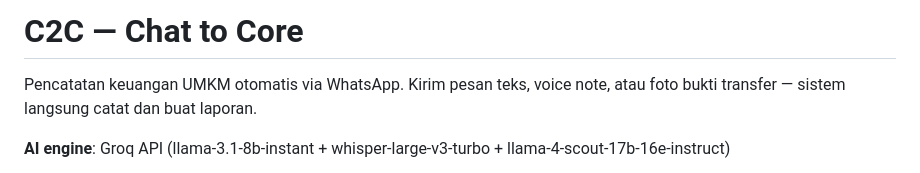
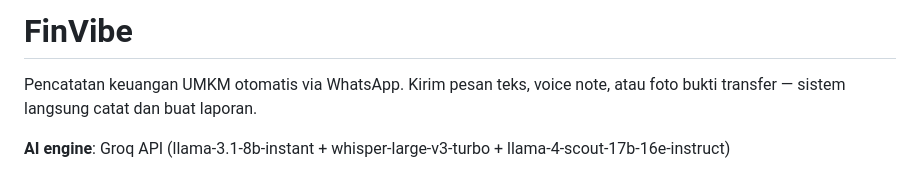
Before and after one commit to eycoo/FinVibe-prototype, a Markdown page: README.md, the part around the change. Rendered like a GitHub page.

Commit message:
Rename project to FinVibe and update description
Updated project name and description in README.

```diff
--- a/README.md
+++ b/README.md
@@ -1,4 +1,4 @@
-# C2C — Chat to Core
+# FinVibe
 
 Pencatatan keuangan UMKM otomatis via WhatsApp. Kirim pesan teks, voice note, atau foto bukti transfer — sistem langsung catat dan buat laporan.
 
```
